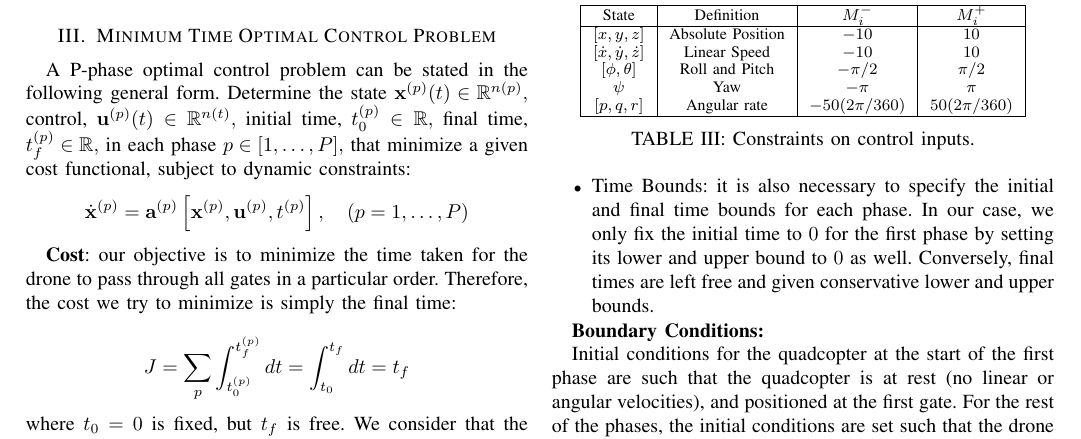
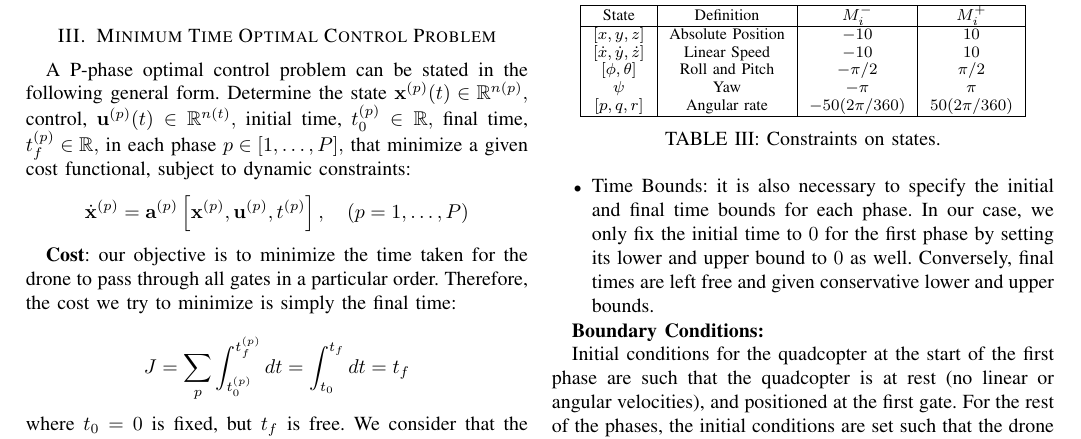
Before and after one commit to ToniRV/MIT-16.32-Autonomous-Drone-Racing, a LaTeX paper (main.tex, which reads chapters/approach.tex): part of page 4 of 6, cut so that both start at the same text. Compiled offline with pdfLaTeX; a missing font is replaced by an installed copy or a similar font; a LaTeX package or settings file that is missing is left out.

Commit message:
Fix table caption

```diff
--- a/chapters/approach.tex
+++ b/chapters/approach.tex
@@ -378,7 +378,7 @@ In order to simulate a realistic drone we must constraint the control inputs to
       {$[p, q, r]$} & {Angular rate} & $-50(2\pi/360)$ & $50(2\pi/360)$\\
       \hline
     \end{tabular}
-    \caption{Constraints on control inputs.}
+    \caption{Constraints on states.}
     \label{tab:state_bounds}
   \end{table}
 
```
Also changed, not shown: main.pdf.
